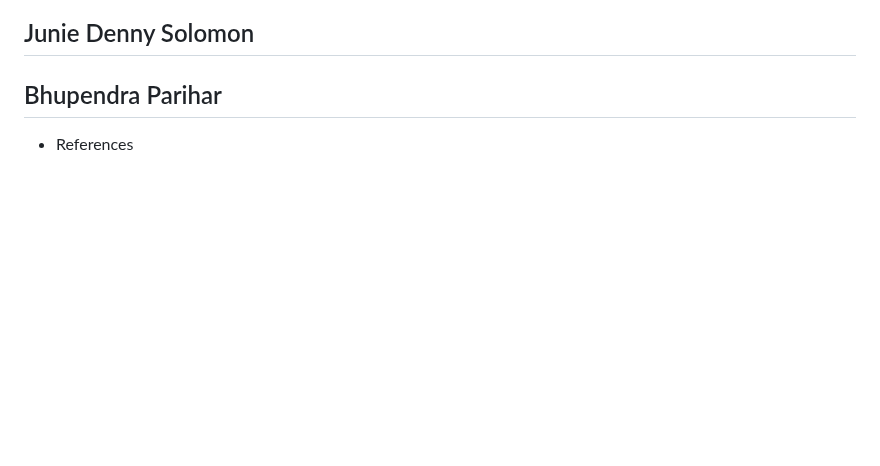
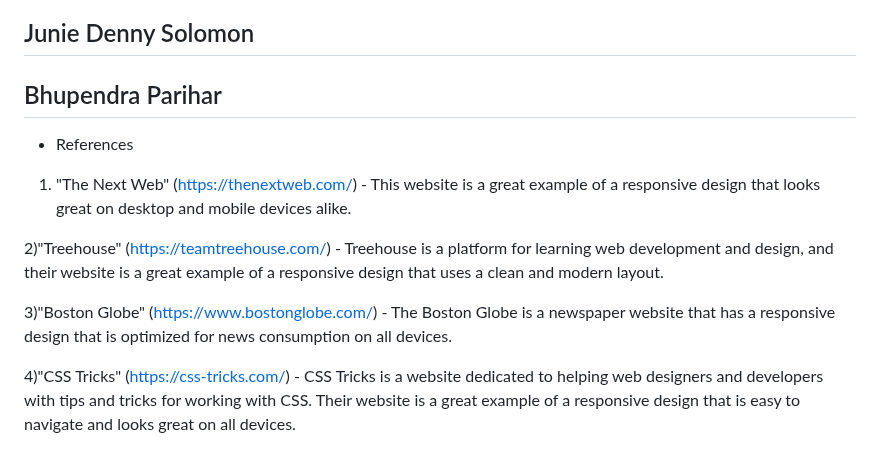
Before and after one commit to VishwagnaR/Grocery_Store, a Markdown page: README.md, the part around the change. Drawn GitHub-style; blank space fills up the shorter version.

```diff
--- a/README.md
+++ b/README.md
@@ -127,3 +127,10 @@ Step 6: Final Deployment
 ## Junie Denny Solomon
 ## Bhupendra Parihar
 - References
+1) "The Next Web" (https://thenextweb.com/) - This website is a great example of a responsive design that looks great on desktop and mobile devices alike. <br>
+
+2)"Treehouse" (https://teamtreehouse.com/) - Treehouse is a platform for learning web development and design, and their website is a great example of a responsive design that uses a clean and modern layout. <br>
+
+3)"Boston Globe" (https://www.bostonglobe.com/) - The Boston Globe is a newspaper website that has a responsive design that is optimized for news consumption on all devices. <br>
+
+4)"CSS Tricks" (https://css-tricks.com/) - CSS Tricks is a website dedicated to helping web designers and developers with tips and tricks for working with CSS. Their website is a great example of a responsive design that is easy to navigate and looks great on all devices. <br>
```
